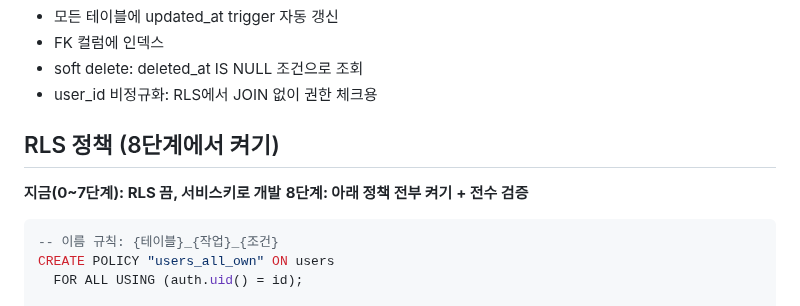
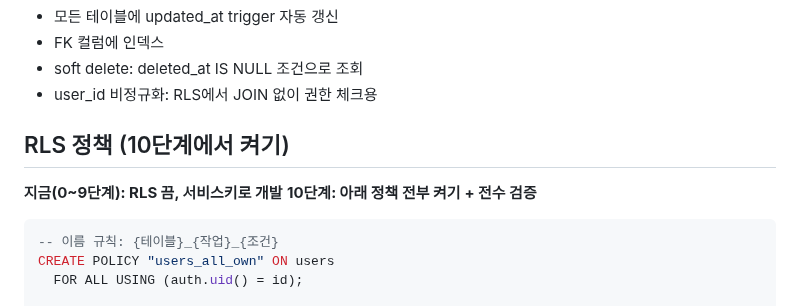
Before and after one commit to seomsoo/isakok, a Markdown page: supabase/CLAUDE.md, the part around one of its changes. Drawn GitHub-style.

Commit message:
docs: update sub-CLAUDE.md files for auth stage 10

````diff
--- a/supabase/CLAUDE.md
+++ b/supabase/CLAUDE.md
@@ -33,10 +33,10 @@ id (uuid PK), cache_key (text UNIQUE), master_version (integer), guides (jsonb),
 - soft delete: deleted_at IS NULL 조건으로 조회
 - user_id 비정규화: RLS에서 JOIN 없이 권한 체크용
 
-## RLS 정책 (8단계에서 켜기)
+## RLS 정책 (10단계에서 켜기)
 
-**지금(0~7단계): RLS 끔, 서비스키로 개발**
-**8단계: 아래 정책 전부 켜기 + 전수 검증**
+**지금(0~9단계): RLS 끔, 서비스키로 개발**
+**10단계: 아래 정책 전부 켜기 + 전수 검증**
 
 ```sql
 -- 이름 규칙: {테이블}_{작업}_{조건}
````
Also changed, not shown: other parts of supabase/CLAUDE.md (+1 -1 lines), apps/web/CLAUDE.md (+2 -2 lines).
